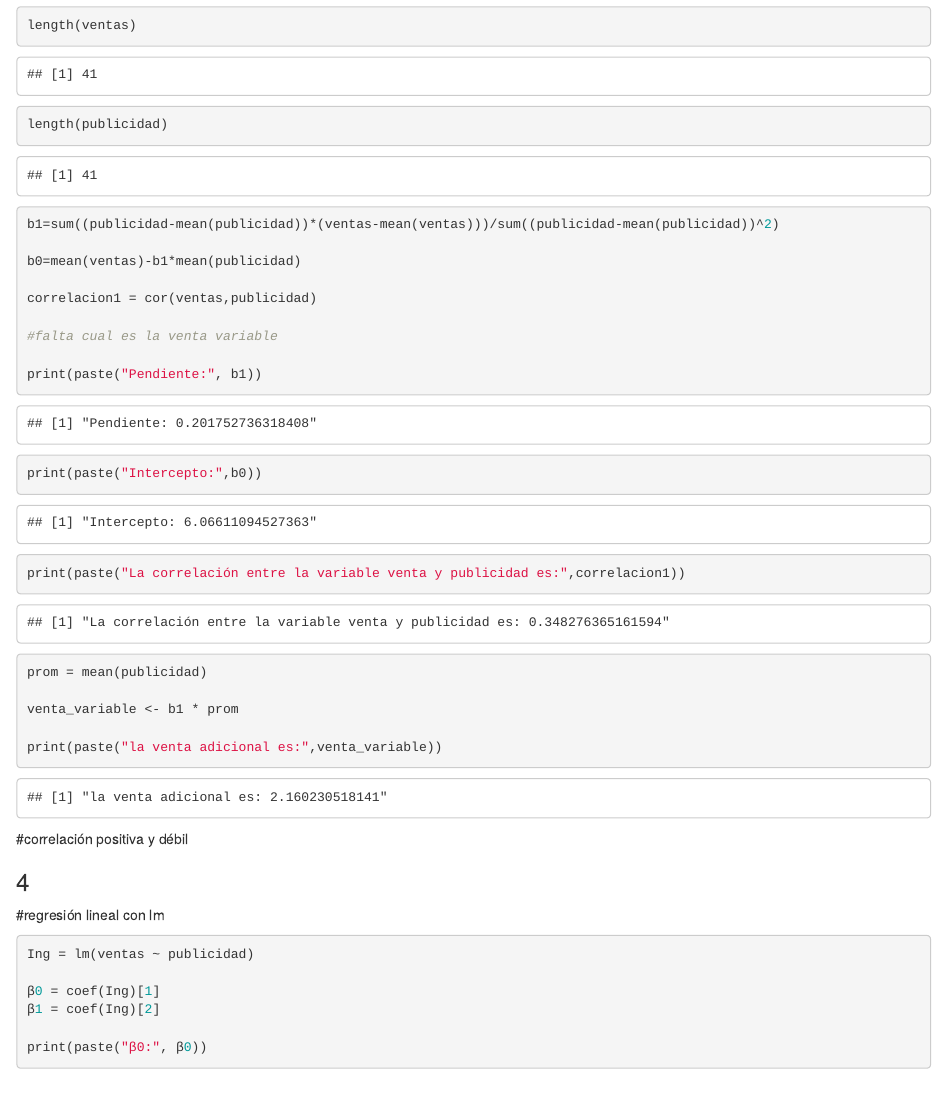
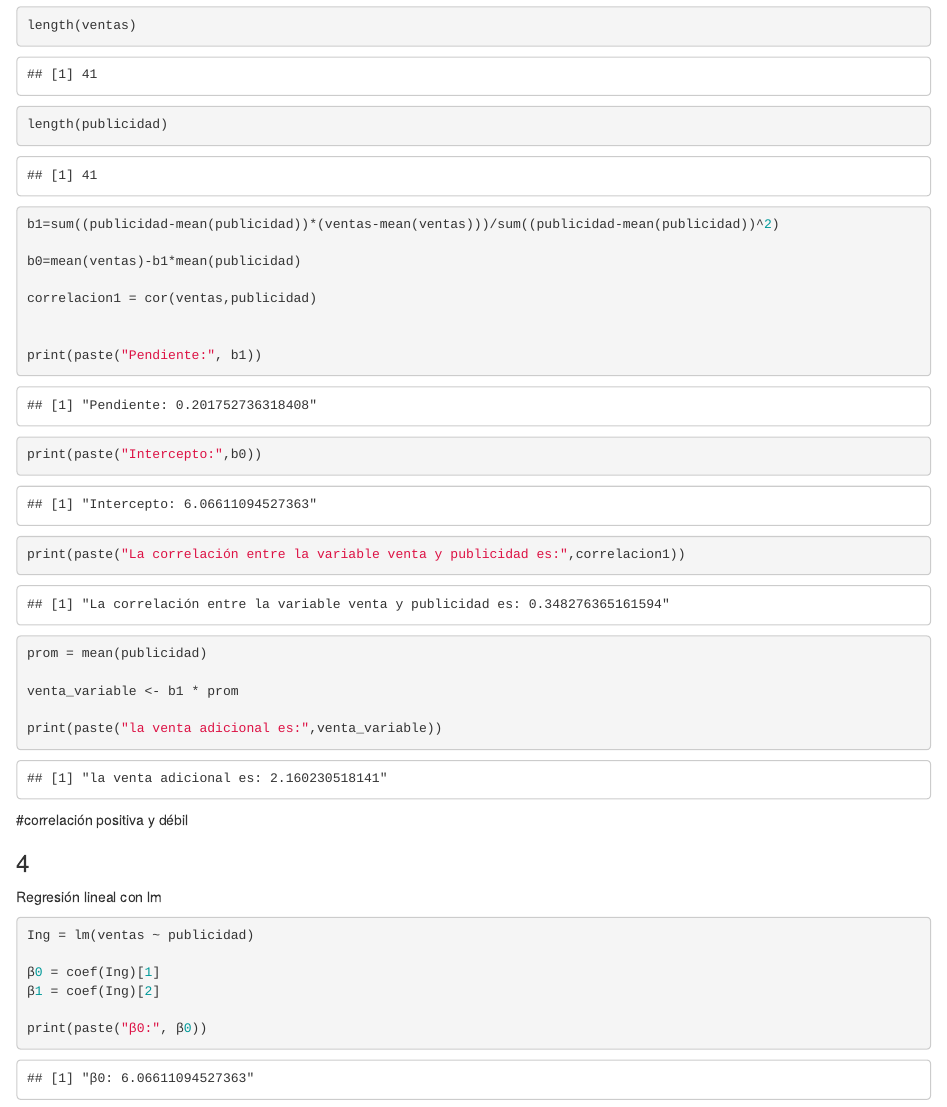
Before and after one commit to ITAKEB/stadistic-labs, an R Markdown document (Lab04/Laboratorio04.Rmd): the page in a window 1100 px wide, from 1270 px down. Rendered offline with R 4.5, knitr and Pandoc, with nearby package versions; some code elsewhere in the file could not run offline.

Commit message:
Some fixes

````diff
--- a/Lab04/Laboratorio04.Rmd
+++ b/Lab04/Laboratorio04.Rmd
@@ -51,7 +51,6 @@ b0=mean(ventas)-b1*mean(publicidad)
 
 correlacion1 = cor(ventas,publicidad)
 
-#falta cual es la venta variable
 
 print(paste("Pendiente:", b1))
 print(paste("Intercepto:",b0))
@@ -67,7 +66,7 @@ print(paste("la venta adicional es:",venta_variable))
 #correlación positiva y débil
 
 ### 4
-#regresión lineal con lm
+Regresión lineal con lm
 ```{r}
 
 Ing = lm(ventas ~ publicidad)
````
